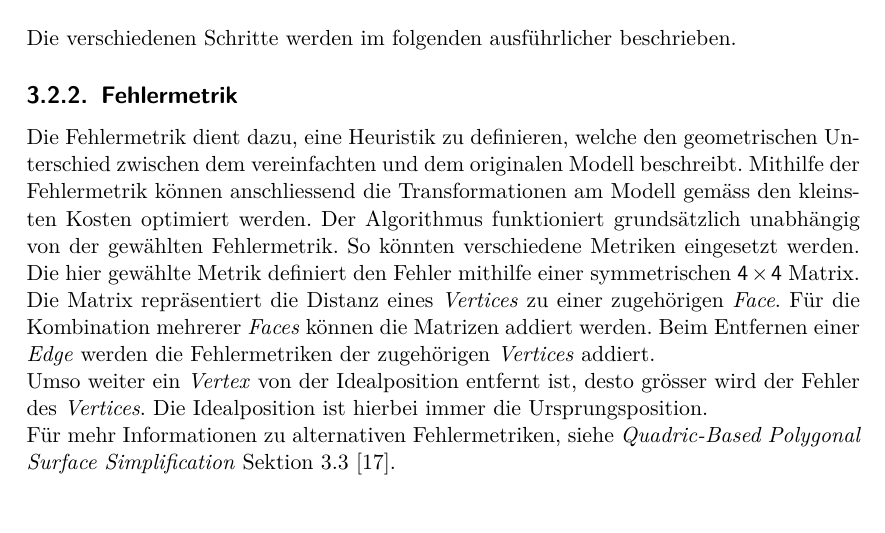
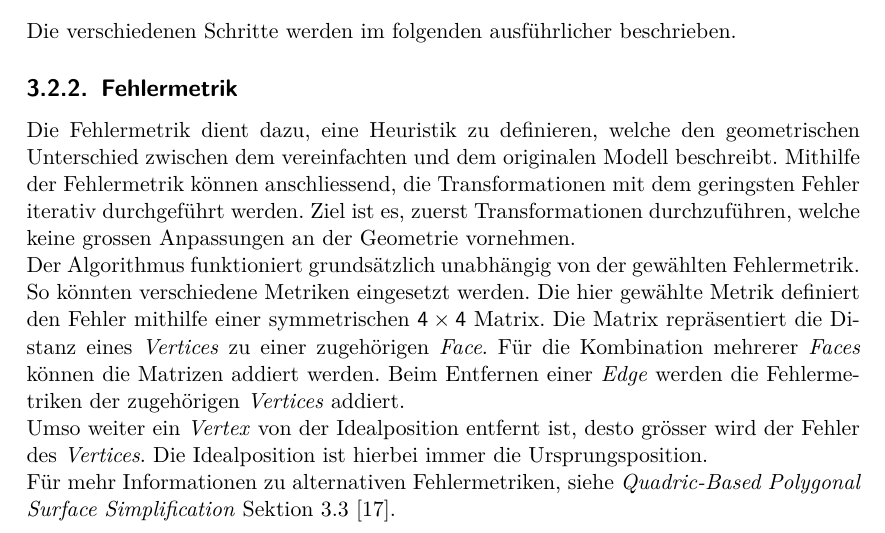
Before and after one commit to kreativwebdesign/lode, a LaTeX document (documentation/report/doc.tex, which reads documentation/report/parts/vorgehen_methoden.tex): part of page 32 of 89, cut so that both start at the same text. Compiled offline with pdfLaTeX; a missing bibliography style is replaced by a similar one.

Commit message:
Rephrase error metric

```diff
--- a/documentation/report/parts/vorgehen_methoden.tex
+++ b/documentation/report/parts/vorgehen_methoden.tex
@@ -114,8 +114,9 @@ Der Algorithmus kann wie folgt zusammengefasst werden:
 Die verschiedenen Schritte werden im folgenden ausführlicher beschrieben.
 
 \subsection{Fehlermetrik}
-Die Fehlermetrik dient dazu, eine Heuristik zu definieren, welche den geometrischen Unterschied zwischen dem vereinfachten und dem originalen Modell beschreibt.
-Mithilfe der Fehlermetrik können anschliessend die Transformationen am Modell gemäss den kleinsten Kosten optimiert werden. Der Algorithmus funktioniert grundsätzlich unabhängig von der gewählten Fehlermetrik. So könnten verschiedene Metriken eingesetzt werden.
+Die Fehlermetrik dient dazu, eine Heuristik zu definieren, welche den geometrischen Unterschied zwischen dem vereinfachten und dem originalen Modell beschreibt. Mithilfe der Fehlermetrik können anschliessend, die Transformationen mit dem geringsten Fehler iterativ durchgeführt werden. Ziel ist es, zuerst Transformationen durchzuführen, welche keine grossen Anpassungen an der Geometrie vornehmen.
+
+Der Algorithmus funktioniert grundsätzlich unabhängig von der gewählten Fehlermetrik. So könnten verschiedene Metriken eingesetzt werden.
 Die hier gewählte Metrik definiert den Fehler mithilfe einer symmetrischen $4\times 4$ Matrix. Die Matrix repräsentiert die Distanz eines \e{Vertices} zu einer zugehörigen \e{Face}. Für die Kombination mehrerer \e{Faces} können die Matrizen addiert werden. Beim Entfernen einer \e{Edge} werden die Fehlermetriken der zugehörigen \e{Vertices} addiert.
 
 Umso weiter ein \e{Vertex} von der Idealposition entfernt ist, desto grösser wird der Fehler des \e{Vertices}. Die Idealposition ist hierbei immer die Ursprungsposition.
```
